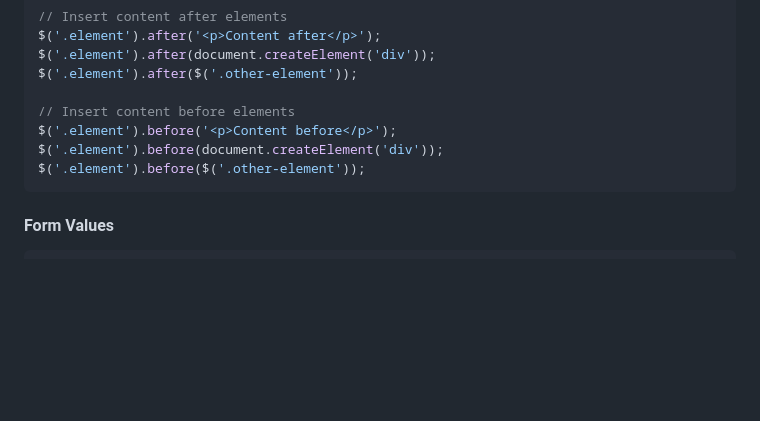
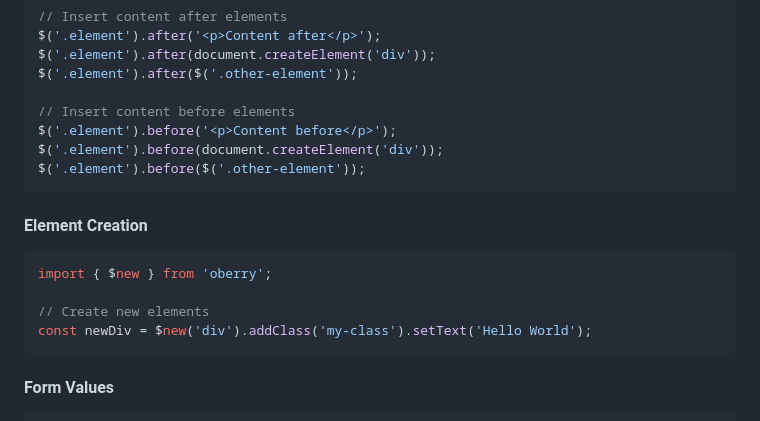
Before and after one commit to radeqq007/oBerry, a Markdown page: README.md, the part around one of its changes. GitHub-like rendering; blank space fills up the shorter version.

````diff
--- a/README.md
+++ b/README.md
@@ -115,6 +115,15 @@ $('.element').before(document.createElement('div'));
 $('.element').before($('.other-element'));
 ```
 
+#### Element Creation
+
+```js
+import { $new } from 'oberry';
+
+// Create new elements
+const newDiv = $new('div').addClass('my-class').setText('Hello World');
+```
+
 #### Form Values
 
 ```js
````
Also changed, not shown: other parts of README.md (+52 -37 lines).
